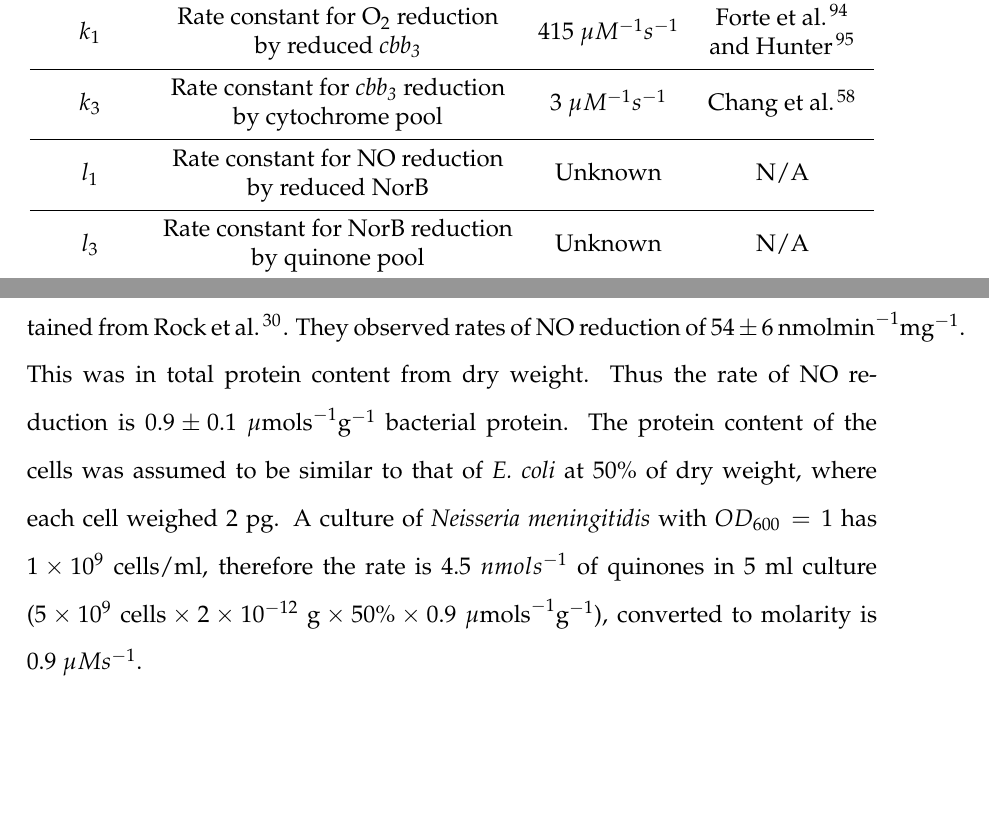
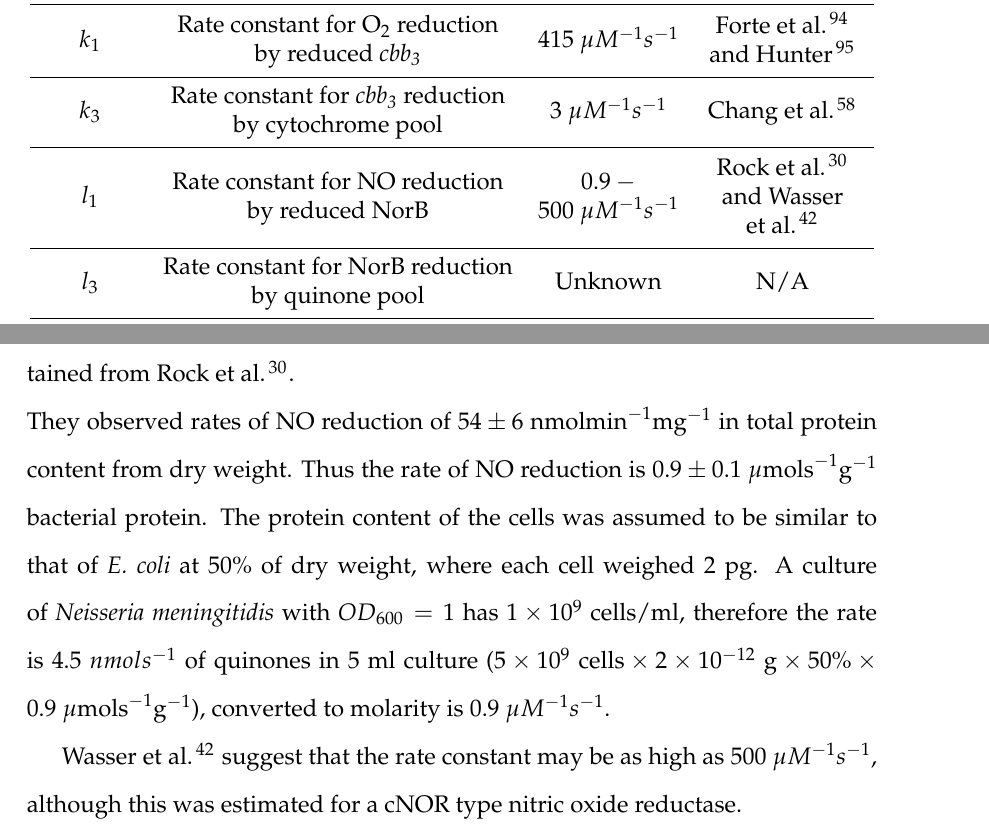
Before and after one commit to andrew-schofield/phd-thesis, a LaTeX thesis (Thesis.tex, which reads 04-model/modelconstructionandparameters.tex): two parts of pages 57 and 58 of 133, joined at a grey line, cut so that both start at the same text, the shorter picture padded with empty space. Compiled offline with pdfLaTeX.

Commit message:
Added reference to NO reduction rate

```diff
--- a/04-model/modelconstructionandparameters.tex
+++ b/04-model/modelconstructionandparameters.tex
@@ -213,7 +213,7 @@ $k_1$ & Rate constant for O$_{\textrm{2}}$ reduction by reduced \cbbthree{} & $4
 $k_3$ & Rate constant for \cbbthree{} reduction by cytochrome pool & $3~\mu M^{-1} s^{-1}$ & \citet{Chang2010}
 \tabularnewline\noalign{\smallskip}\hline\noalign{\smallskip}
 
-$l_1$ & Rate constant for NO reduction by reduced NorB & Unknown & N/A
+$l_1$ & Rate constant for NO reduction by reduced NorB & $0.9 - 500~\mu M^{-1} s^{-1}$ & \citet{Rock2007} and \citet{Wasser2002}
 \tabularnewline\noalign{\smallskip}\hline\noalign{\smallskip}
 
 $l_3$ & Rate constant for NorB reduction by quinone pool & Unknown & N/A
@@ -292,7 +292,10 @@ $k_3$, the rate constant for reduction of \cbbthree{} by the cytochromes was cal
 \subsubsection*{$\mathbf{l_1}$ {\bf- Rate constant for NO reduction by reduced NorB}}
 %240 and 256 nanomoles NO reduced per minute per OD600 unit as determined by \citet{Barth2009}.
 
-An estimate for the rate constant for NO reduction by reduced NorB can be obtained from \citet{Rock2007}. They observed rates of NO reduction of $54 \pm 6~\mathrm{nmol min}^{-1} \mathrm{mg}^{-1}$. This was in total protein content from dry weight. Thus the rate of NO reduction is $0.9 \pm 0.1~\mu\mathrm{mol s}^{-1}\mathrm{g}^{-1}$ bacterial protein. The protein content of the cells was assumed to be similar to that of \textit{E. coli} at 50\% of dry weight, where each cell weighed 2 pg. A culture of \textit{Neisseria meningitidis} with $OD_{600} = 1$ has $1 \times 10^9~\textrm{cells/ml}$, therefore the rate is $4.5~nmols^{-1}$ of quinones in 5 ml culture ($5\times 10^9~\textrm{cells} \times 2\times 10^{-12}~\textrm{g} \times 50\% \times 0.9~\mu\mathrm{mol s}^{-1}\mathrm{g}^{-1}$), converted to molarity is $0.9~\mu Ms^{-1}$.
+An estimate for the rate constant for NO reduction by reduced NorB can be obtained from \citet{Rock2007}.\\
+\noindent They observed rates of NO reduction of $54 \pm 6~\mathrm{nmolmin}^{-1} \mathrm{mg}^{-1}$  in total protein content from dry weight. Thus the rate of NO reduction is $0.9 \pm 0.1~\mu\mathrm{mol s}^{-1}\mathrm{g}^{-1}$ bacterial protein. The protein content of the cells was assumed to be similar to that of \textit{E. coli} at 50\% of dry weight, where each cell weighed 2 pg. A culture of \textit{Neisseria meningitidis} with $OD_{600} = 1$ has $1 \times 10^9~\textrm{cells/ml}$, therefore the rate is $4.5~nmols^{-1}$ of quinones in 5 ml culture ($5\times 10^9~\textrm{cells} \times 2\times 10^{-12}~\textrm{g} \times 50\% \times 0.9~\mu\mathrm{mol s}^{-1}\mathrm{g}^{-1}$), converted to molarity is $0.9~\mu M^{-1} s^{-1}$.
+
+\citet{Wasser2002} suggest that the rate constant may be as high as $500~\mu M^{-1} s^{-1}$, although this was estimated for a cNOR type nitric oxide reductase.
 
 \subsubsection*{$\mathbf{l_3}$ {\bf- Rate constant for NorB reduction by quinone pool}}
 No information available in the literature, so the rate constant is set to $1~\mu M^{-1}s^{-1}$.
```
